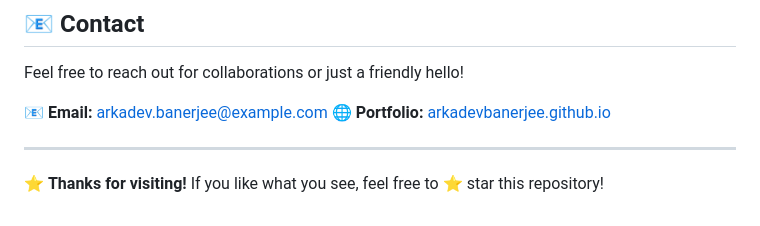
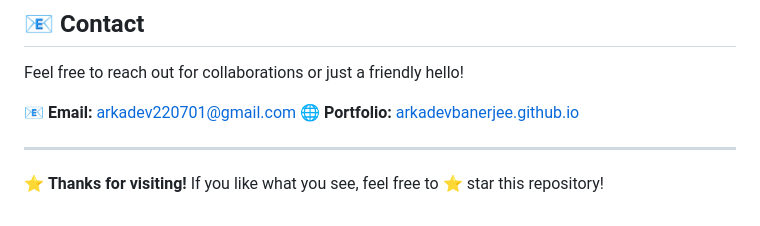
Before and after one commit to arkadevbanerjee/arkadevbanerjee, a Markdown page: README.md, the part around one of its changes. GitHub-like rendering.

```diff
--- a/README.md
+++ b/README.md
@@ -76,8 +76,8 @@ Check out my interactive portfolio: **[arkadevbanerjee.github.io](https://arkade
 
 Feel free to reach out for collaborations or just a friendly hello!
 
-📧 **Email:** [arkadev.banerjee@example.com](mailto:arkadev.banerjee@example.com)
-🌐 **Portfolio:** [arkadevbanerjee.github.io](https://arkadevbanerjee.github.io)
+📧 **Email:** [arkadev220701@gmail.com](mailto:arkadev220701@gmail.com)
+🌐 **Portfolio:** [arkadevbanerjee.github.io](https://arkadevbanerjee.github.io/arkadevbanerjee)
 
 ---
 
```
Also changed, not shown: other parts of README.md (+1 -1 lines).
